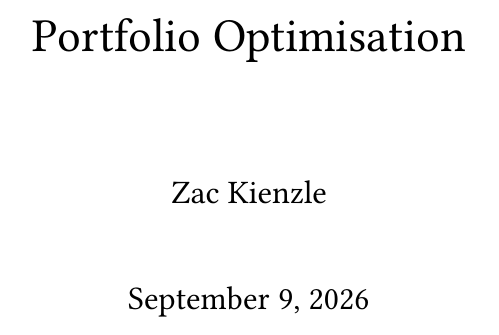
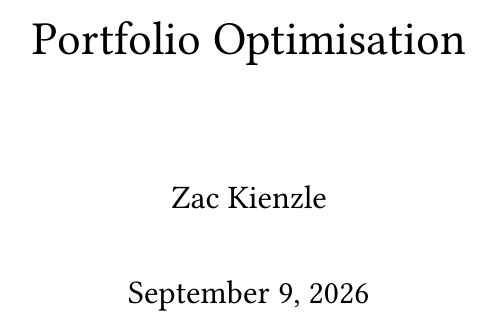
Before and after one commit to ZacKienzle2/Portfolio-Optimisation, a LaTeX thesis (main.tex, which reads preamble/packages.tex): part of page 1 of 19, cut so that both start at the same text. Compiled offline with pdfLaTeX.

Commit message:
fix(latex): build under pdfTeX with titling
Under Tectonic, which is XeTeX, the build stopped three times:
\DeclareUnicodeCharacter is inputenc's and undefined there, microtype's
forced expansion is an error rather than a warning, and \theauthor is
undefined in the kernel. The preamble was written for pdfTeX, T1
fontenc with microtype's expansion, so the workflow now builds with
latexmk's default engine and the preamble changes only where it was
wrong on any engine: titling is loaded, which keeps \theauthor after
\maketitle, and the Unicode mapping is deleted because no source
contains the character. inputenc goes too: UTF-8 has been the kernel's
default since LaTeX 2018-04-01, so the line was a no-op.

```diff
--- a/preamble/packages.tex
+++ b/preamble/packages.tex
@@ -4,8 +4,13 @@
 % Loaded by every document root. Single source of packages, colours, fonts,
 % headers, theorem environments, listings, alert boxes and math macros.
 
-\usepackage[utf8]{inputenc}
+% No inputenc: UTF-8 has been the kernel's default input encoding since
+% LaTeX 2018-04-01, so the line was a no-op.
 \usepackage[T1]{fontenc}
+% titling keeps what \title, \author and \date were given as \thetitle,
+% \theauthor and \thedate, which the kernel discards after \maketitle; the
+% author declaration signs with \theauthor.
+\usepackage{titling}
 
 % ***************************************************
 % Math packages (precede newtxmath/libertine)
@@ -172,8 +177,6 @@
   innertopmargin=4pt,innerbottommargin=4pt,innerleftmargin=6pt,innerrightmargin=6pt,
   skipabove=8pt,skipbelow=8pt
 ]{draftnote}
-
-\DeclareUnicodeCharacter{03B1}{\ensuremath{\alpha}}
 
 % ***************************************************
 % Latin abbreviations
```
